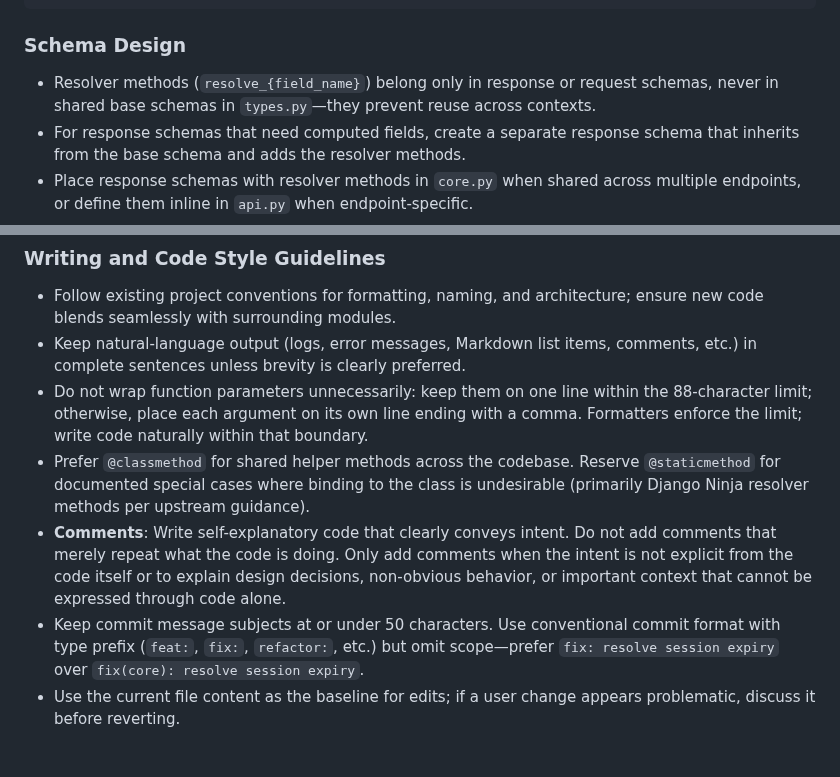
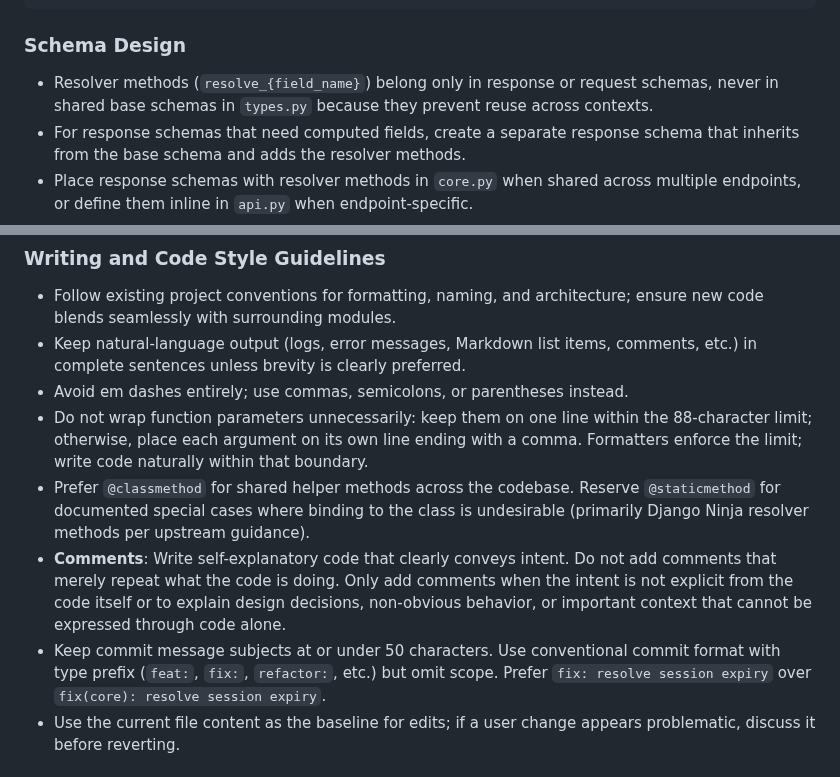
Before and after one commit to Xdynix/conference, a Markdown page: AGENTS.md, 2 parts joined by grey strips. Rendered like a GitHub page.

Commit message:
chore: ban em dashes in writing guidelines

```diff
--- a/AGENTS.md
+++ b/AGENTS.md
@@ -211,7 +211,7 @@ with (
 ### Schema Design
 
 - Resolver methods (`resolve_{field_name}`) belong only in response or request schemas,
-  never in shared base schemas in `types.py`—they prevent reuse across contexts.
+  never in shared base schemas in `types.py` because they prevent reuse across contexts.
 - For response schemas that need computed fields, create a separate response schema that
   inherits from the base schema and adds the resolver methods.
 - Place response schemas with resolver methods in `core.py` when shared across multiple
@@ -374,6 +374,7 @@ these results into appropriate HTTP responses with status codes.
   new code blends seamlessly with surrounding modules.
 - Keep natural-language output (logs, error messages, Markdown list items, comments,
   etc.) in complete sentences unless brevity is clearly preferred.
+- Avoid em dashes entirely; use commas, semicolons, or parentheses instead.
 - Do not wrap function parameters unnecessarily: keep them on one line within the
   88-character limit; otherwise, place each argument on its own line ending with a
   comma. Formatters enforce the limit; write code naturally within that boundary.
@@ -385,7 +386,7 @@ these results into appropriate HTTP responses with status codes.
   is not explicit from the code itself or to explain design decisions, non-obvious
   behavior, or important context that cannot be expressed through code alone.
 - Keep commit message subjects at or under 50 characters. Use conventional commit
-  format with type prefix (`feat:`, `fix:`, `refactor:`, etc.) but omit scope—prefer
+  format with type prefix (`feat:`, `fix:`, `refactor:`, etc.) but omit scope. Prefer
   `fix: resolve session expiry` over `fix(core): resolve session expiry`.
 - Use the current file content as the baseline for edits; if a user change appears
   problematic, discuss it before reverting.
```
Also changed, not shown: other parts of AGENTS.md (+3 -3 lines).
